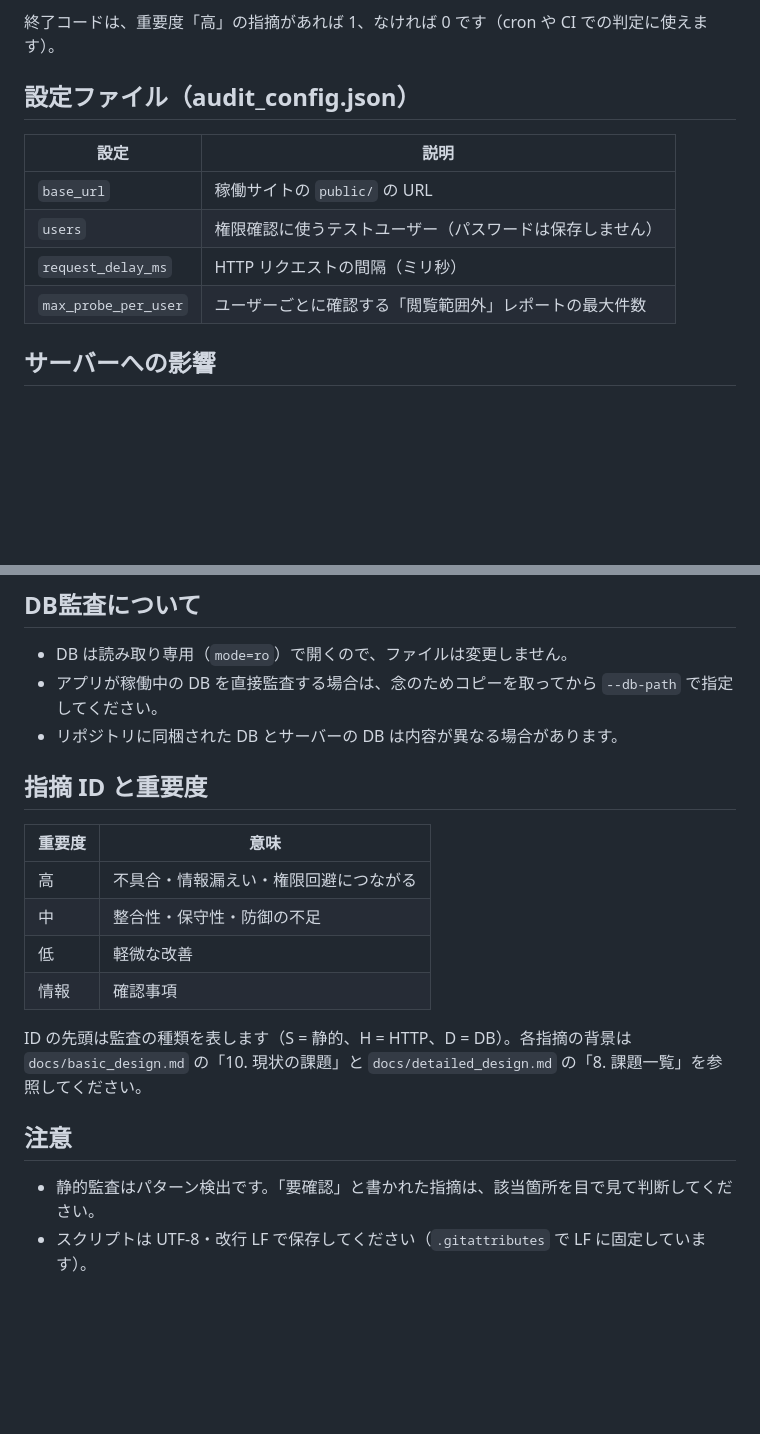
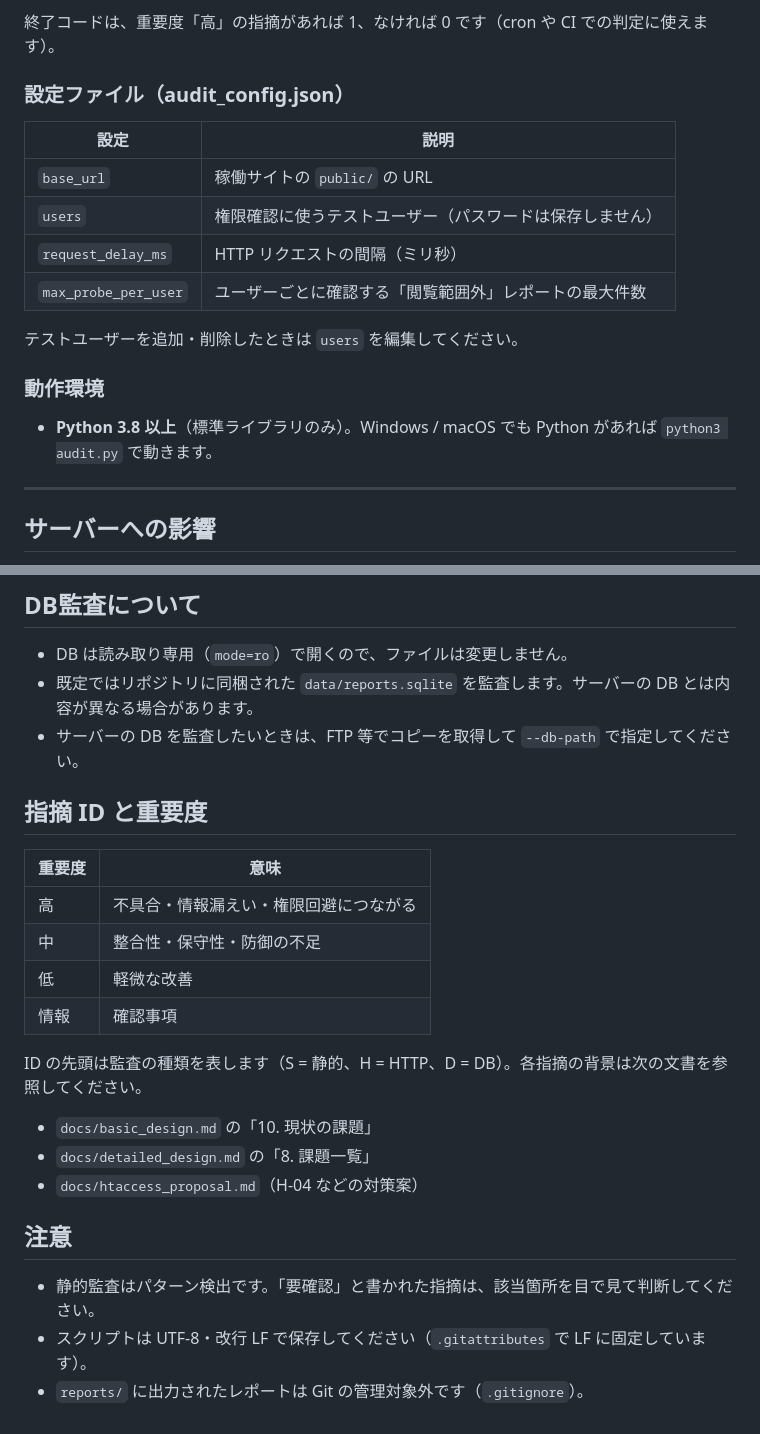
Before and after one commit to kazuaki-ishihara/report-system, a Markdown page: tools/audit/README.md, 2 parts joined by grey strips. Drawn GitHub-style; blank space fills up the shorter version.

```diff
--- a/tools/audit/README.md
+++ b/tools/audit/README.md
@@ -57,7 +137,7 @@ cd tools/audit
 
 終了コードは、重要度「高」の指摘があれば 1、なければ 0 です（cron や CI での判定に使えます）。
 
-## 設定ファイル（audit_config.json）
+### 設定ファイル（audit_config.json）
 
 | 設定 | 説明 |
 |---|---|
@@ -65,6 +145,14 @@ cd tools/audit
 | `users` | 権限確認に使うテストユーザー（パスワードは保存しません） |
 | `request_delay_ms` | HTTP リクエストの間隔（ミリ秒） |
 | `max_probe_per_user` | ユーザーごとに確認する「閲覧範囲外」レポートの最大件数 |
+
+テストユーザーを追加・削除したときは `users` を編集してください。
+
+### 動作環境
+
+- **Python 3.8 以上**（標準ライブラリのみ）。Windows / macOS でも Python があれば `python3 audit.py` で動きます。
+
+---
 
 ## サーバーへの影響
 
@@ -78,8 +166,8 @@ cd tools/audit
 ## DB監査について
 
 - DB は読み取り専用（`mode=ro`）で開くので、ファイルは変更しません。
-- アプリが稼働中の DB を直接監査する場合は、念のためコピーを取ってから `--db-path` で指定してください。
-- リポジトリに同梱された DB とサーバーの DB は内容が異なる場合があります。
+- 既定ではリポジトリに同梱された `data/reports.sqlite` を監査します。サーバーの DB とは内容が異なる場合があります。
+- サーバーの DB を監査したいときは、FTP 等でコピーを取得して `--db-path` で指定してください。
 
 ## 指摘 ID と重要度
 
@@ -90,9 +178,14 @@ cd tools/audit
 | 低 | 軽微な改善 |
 | 情報 | 確認事項 |
 
-ID の先頭は監査の種類を表します（S = 静的、H = HTTP、D = DB）。各指摘の背景は `docs/basic_design.md` の「10. 現状の課題」と `docs/detailed_design.md` の「8. 課題一覧」を参照してください。
+ID の先頭は監査の種類を表します（S = 静的、H = HTTP、D = DB）。各指摘の背景は次の文書を参照してください。
+
+- `docs/basic_design.md` の「10. 現状の課題」
+- `docs/detailed_design.md` の「8. 課題一覧」
+- `docs/htaccess_proposal.md`（H-04 などの対策案）
 
 ## 注意
 
 - 静的監査はパターン検出です。「要確認」と書かれた指摘は、該当箇所を目で見て判断してください。
 - スクリプトは UTF-8・改行 LF で保存してください（`.gitattributes` で LF に固定しています）。
+- `reports/` に出力されたレポートは Git の管理対象外です（`.gitignore`）。
```
Also changed, not shown: other parts of tools/audit/README.md (+101 -21 lines).
